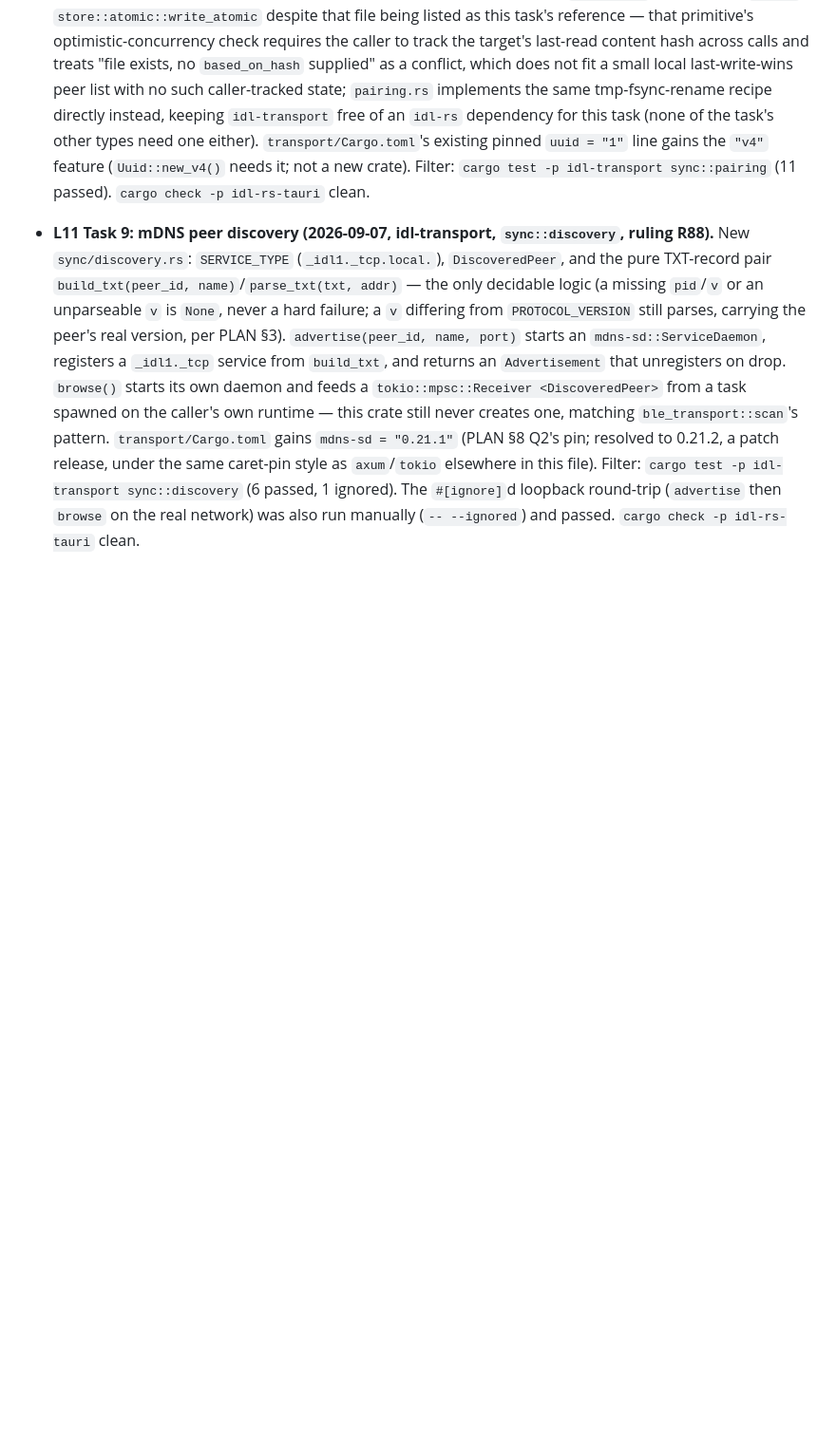
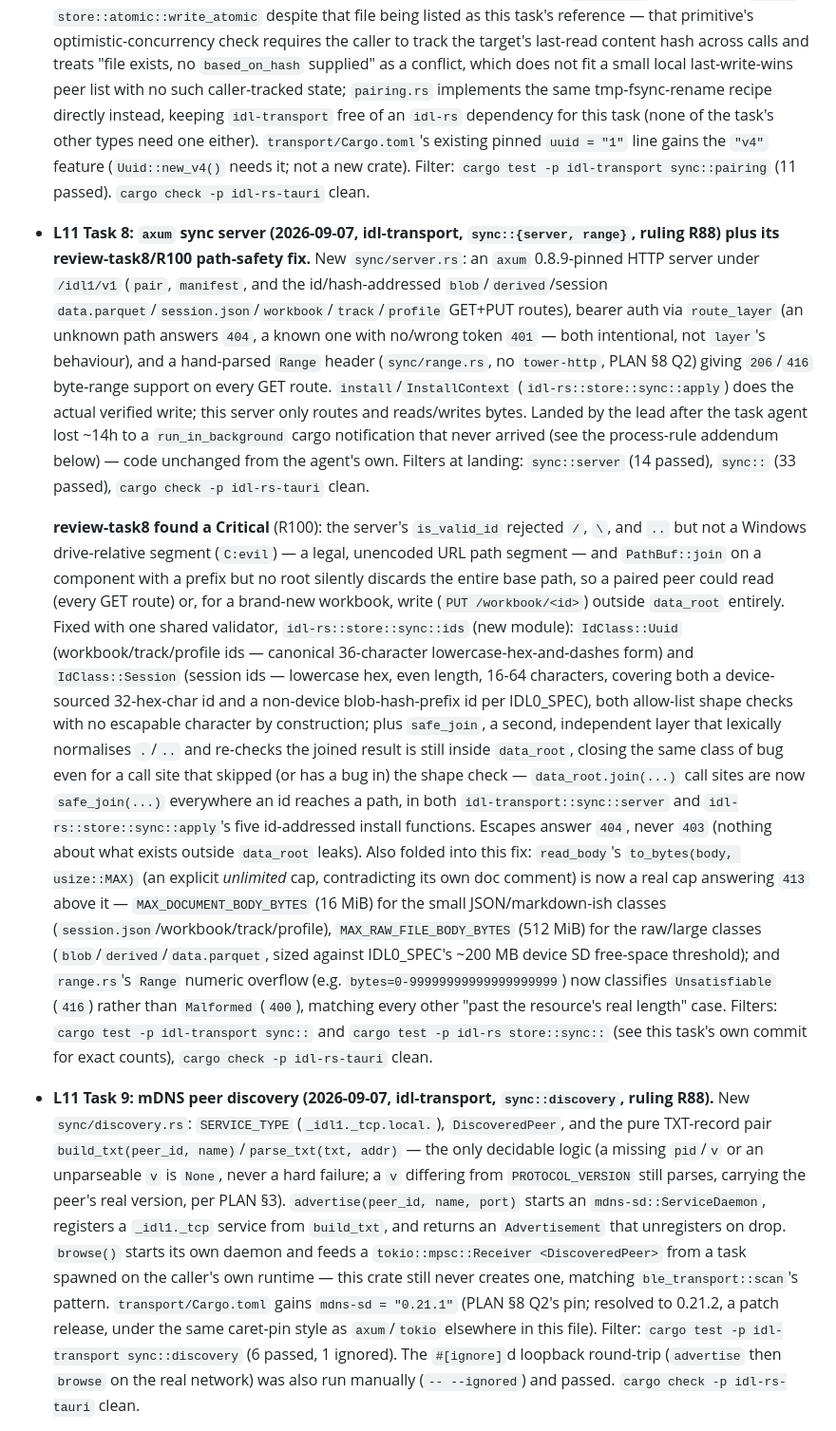
Before and after one commit to saucyeng/idl1-app, a Markdown page: CHANGELOG.md, the part around the change. Shown at 95% size. Drawn GitHub-style; blank space fills up the shorter version.

Commit message:
docs: CHANGELOG entry for L11 Task 8 and its review-task8/R100 path-safety fix

```diff
--- a/CHANGELOG.md
+++ b/CHANGELOG.md
@@ -223,6 +223,56 @@ All notable changes to idl1 are recorded here. Format: Semantic Versioning.
   one either). `transport/Cargo.toml`'s existing pinned `uuid = "1"` line
   gains the `"v4"` feature (`Uuid::new_v4()` needs it; not a new crate).
   Filter: `cargo test -p idl-transport sync::pairing` (11 passed).
+  `cargo check -p idl-rs-tauri` clean.
+- **L11 Task 8: `axum` sync server (2026-09-07, idl-transport, `sync::{server, range}`,
+  ruling R88) plus its review-task8/R100 path-safety fix.** New
+  `sync/server.rs`: an `axum` 0.8.9-pinned HTTP server under `/idl1/v1`
+  (`pair`, `manifest`, and the id/hash-addressed `blob`/`derived`/session
+  `data.parquet`/`session.json`/`workbook`/`track`/`profile` GET+PUT
+  routes), bearer auth via `route_layer` (an unknown path answers `404`,
+  a known one with no/wrong token `401` — both intentional, not `layer`'s
+  behaviour), and a hand-parsed `Range` header (`sync/range.rs`, no
+  `tower-http`, PLAN §8 Q2) giving `206`/`416` byte-range support on every
+  GET route. `install`/`InstallContext` (`idl-rs::store::sync::apply`)
+  does the actual verified write; this server only routes and reads/writes
+  bytes. Landed by the lead after the task agent lost ~14h to a
+  `run_in_background` cargo notification that never arrived (see the
+  process-rule addendum below) — code unchanged from the agent's own.
+  Filters at landing: `sync::server` (14 passed), `sync::` (33 passed),
+  `cargo check -p idl-rs-tauri` clean.
+
+  **review-task8 found a Critical** (R100): the server's `is_valid_id`
+  rejected `/`, `\`, and `..` but not a Windows drive-relative segment
+  (`C:evil`) — a legal, unencoded URL path segment — and `PathBuf::join`
+  on a component with a prefix but no root silently discards the entire
+  base path, so a paired peer could read (every GET route) or, for a
+  brand-new workbook, write (`PUT /workbook/<id>`) outside `data_root`
+  entirely. Fixed with one shared validator, `idl-rs::store::sync::ids`
+  (new module): `IdClass::Uuid` (workbook/track/profile ids — canonical
+  36-character lowercase-hex-and-dashes form) and `IdClass::Session`
+  (session ids — lowercase hex, even length, 16-64 characters, covering
+  both a device-sourced 32-hex-char id and a non-device blob-hash-prefix
+  id per IDL0_SPEC), both allow-list shape checks with no escapable
+  character by construction; plus `safe_join`, a second, independent
+  layer that lexically normalises `.`/`..` and re-checks the joined
+  result is still inside `data_root`, closing the same class of bug even
+  for a call site that skipped (or has a bug in) the shape check —
+  `data_root.join(...)` call sites are now `safe_join(...)` everywhere an
+  id reaches a path, in both `idl-transport::sync::server` and
+  `idl-rs::store::sync::apply`'s five id-addressed install functions.
+  Escapes answer `404`, never `403` (nothing about what exists outside
+  `data_root` leaks). Also folded into this fix: `read_body`'s
+  `to_bytes(body, usize::MAX)` (an explicit *unlimited* cap, contradicting
+  its own doc comment) is now a real cap answering `413` above it —
+  `MAX_DOCUMENT_BODY_BYTES` (16 MiB) for the small JSON/markdown-ish
+  classes (`session.json`/workbook/track/profile), `MAX_RAW_FILE_BODY_BYTES`
+  (512 MiB) for the raw/large classes (`blob`/`derived`/`data.parquet`,
+  sized against IDL0_SPEC's ~200 MB device SD free-space threshold); and
+  `range.rs`'s `Range` numeric overflow (e.g. `bytes=0-99999999999999999999`)
+  now classifies `Unsatisfiable` (`416`) rather than `Malformed` (`400`),
+  matching every other "past the resource's real length" case.
+  Filters: `cargo test -p idl-transport sync::` and `cargo test -p idl-rs
+  store::sync::` (see this task's own commit for exact counts),
   `cargo check -p idl-rs-tauri` clean.
 - **L11 Task 9: mDNS peer discovery (2026-09-07, idl-transport,
   `sync::discovery`, ruling R88).** New `sync/discovery.rs`: `SERVICE_TYPE`
```
